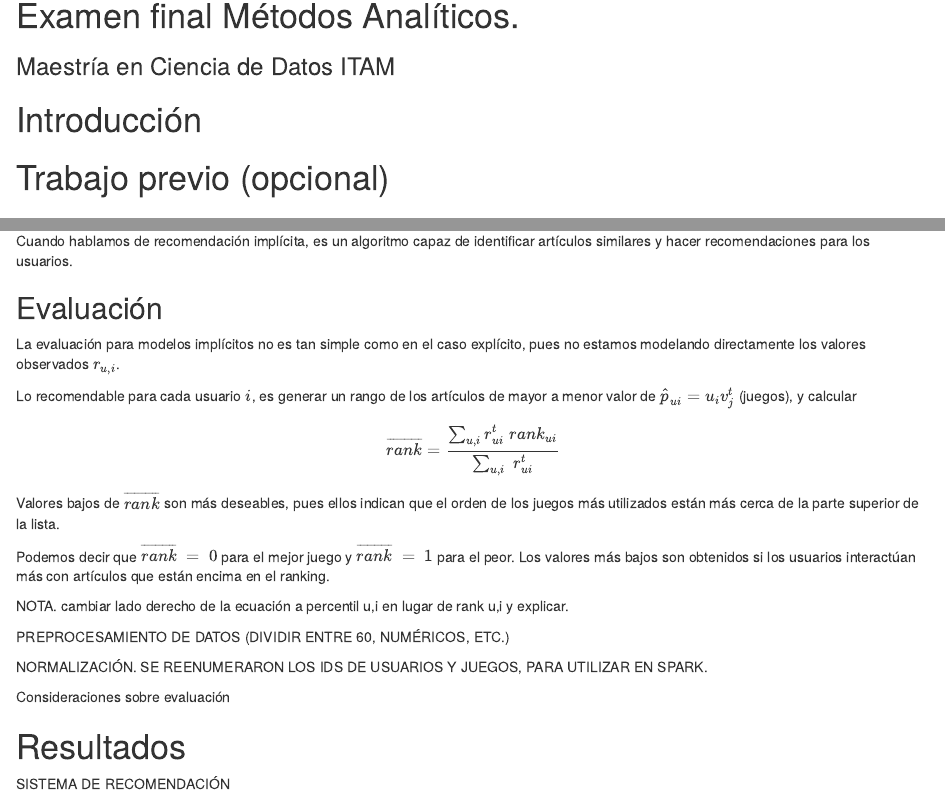
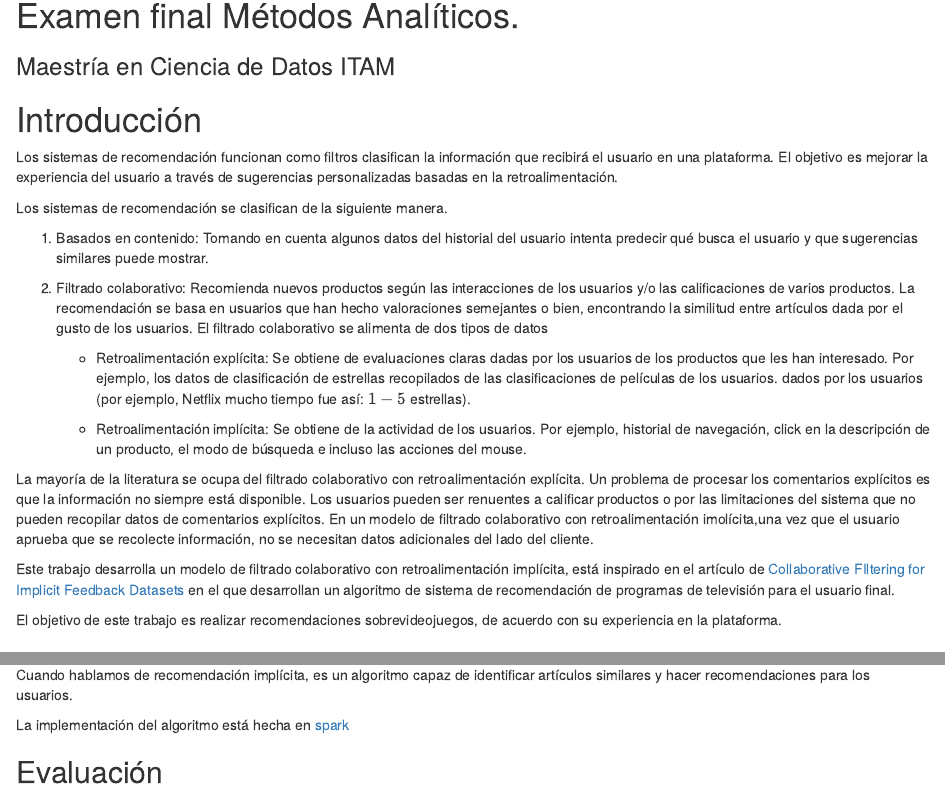
Before and after one commit to mhnk77/recom_system_steam, an R Markdown document (steam_reporte_final.Rmd): the page in a window 1100 px wide, from 220 px down, and a second part further down, joined at a grey line. Rendered offline with R 4.5, knitr and Pandoc, with nearby package versions; some code elsewhere in the file could not run offline.

Commit message:
Draft Intro

```diff
--- a/steam_reporte_final.Rmd
+++ b/steam_reporte_final.Rmd
@@ -20,7 +20,25 @@ library(tidyverse)
 
 # Introducción
 
-# Trabajo previo (opcional)
+Los sistemas de recomendación funcionan como filtros clasifican la información que recibirá el usuario en una plataforma. El objetivo es mejorar la experiencia del usuario  a través de sugerencias personalizadas basadas en la retroalimentación.
+
+
+Los sistemas de recomendación se clasifican de la siguiente manera.
+
+ 1. Basados en contenido: Tomando en cuenta algunos datos del historial del usuario intenta  predecir qué busca el usuario y que sugerencias similares puede  mostrar.
+
+ 2. Filtrado colaborativo: Recomienda nuevos productos según las interacciones de los usuarios y/o las calificaciones de varios productos. La recomendación se basa en usuarios que han hecho valoraciones semejantes o bien, encontrando la similitud entre artículos dada por el gusto de los usuarios. El filtrado colaborativo se alimenta de dos tipos de datos
+
+    * Retroalimentación explícita: Se obtiene de evaluaciones claras dadas por los usuarios de los productos que les han interesado. Por ejemplo, los datos de clasificación de estrellas recopilados de las clasificaciones de películas de los usuarios. dados por los usuarios (por ejemplo, Netflix mucho tiempo fue así: $1-5$ estrellas).
+
+    * Retroalimentación implícita: Se obtiene de la actividad de los usuarios. Por ejemplo, historial de navegación, click en la descripción de un producto, el modo de búsqueda e incluso las acciones del mouse.
+
+La mayoría de la literatura se ocupa del filtrado colaborativo con retroalimentación explícita. Un problema de procesar los comentarios explícitos es  que la información no siempre está disponible. Los usuarios pueden ser renuentes a calificar productos o por las limitaciones del sistema que no pueden recopilar datos de comentarios explícitos. En un modelo de filtrado colaborativo con retroalimentación imolícita,una vez que el usuario aprueba que se recolecte información, no se necesitan datos adicionales del lado del cliente.
+
+Este trabajo desarrolla un modelo de filtrado colaborativo con retroalimentación implícita, está inspirado en el artículo de [Collaborative FIltering for Implicit Feedback Datasets](http://yifanhu.net/PUB/cf.pdf) en el que desarrollan un algoritmo de sistema de recomendación de programas de televisión para el usuario final.
+
+El objetivo de este trabajo es realizar recomendaciones sobrevideojuegos, de acuerdo con su experiencia en la plataforma.
+
 
 
 
@@ -148,6 +166,7 @@ ALS es la abreviatura de alternar mínimos cuadrados. Se refiere a un algoritmo
 
 Cuando hablamos de recomendación implícita, es un algoritmo capaz de identificar artículos similares y hacer recomendaciones para los usuarios.
 
+La implementación del algoritmo está hecha en [spark](https://www.rdocumentation.org/packages/sparklyr/versions/1.1.0/topics/ml_als)
 
 ## Evaluación
 
```
